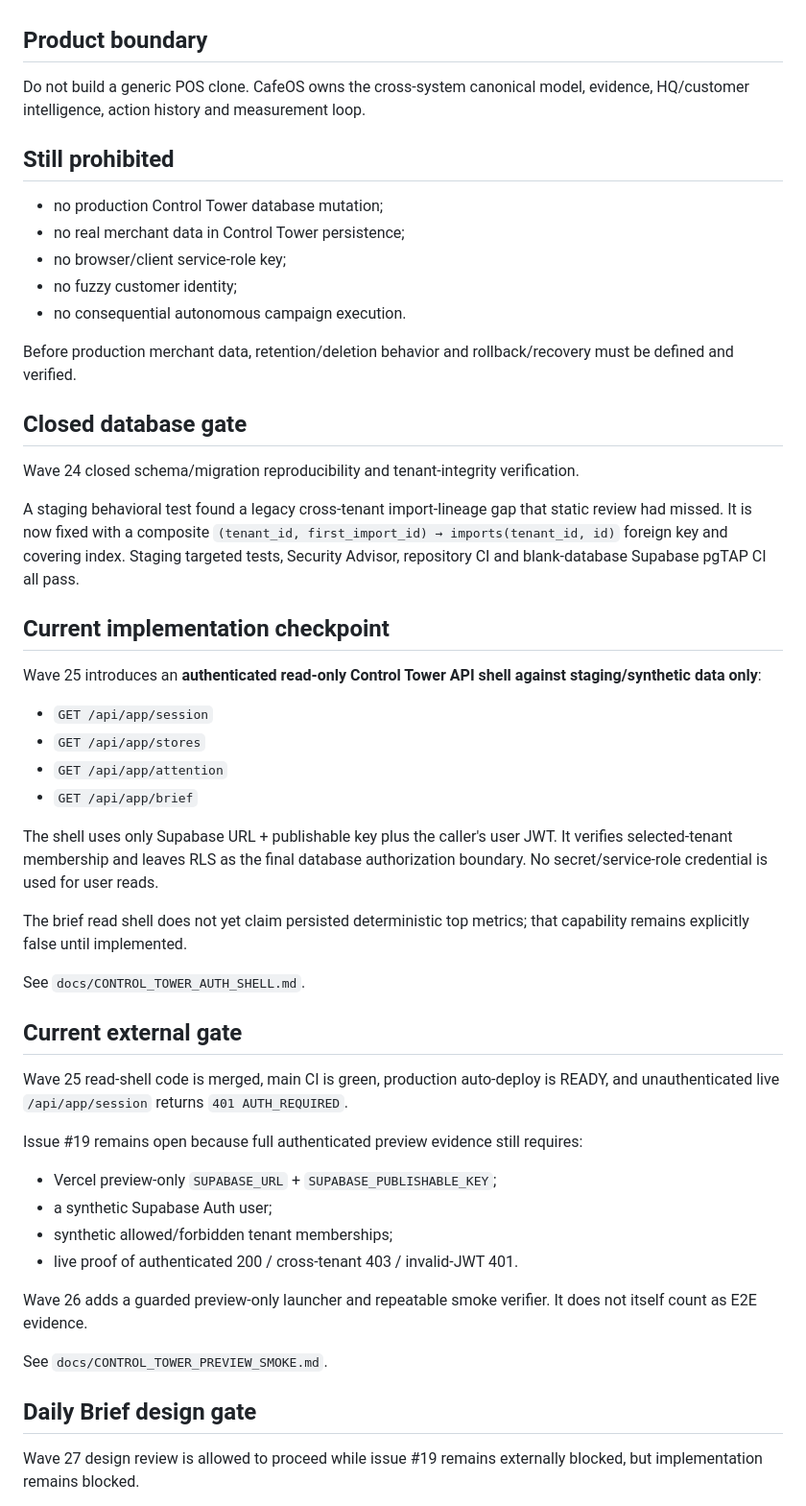
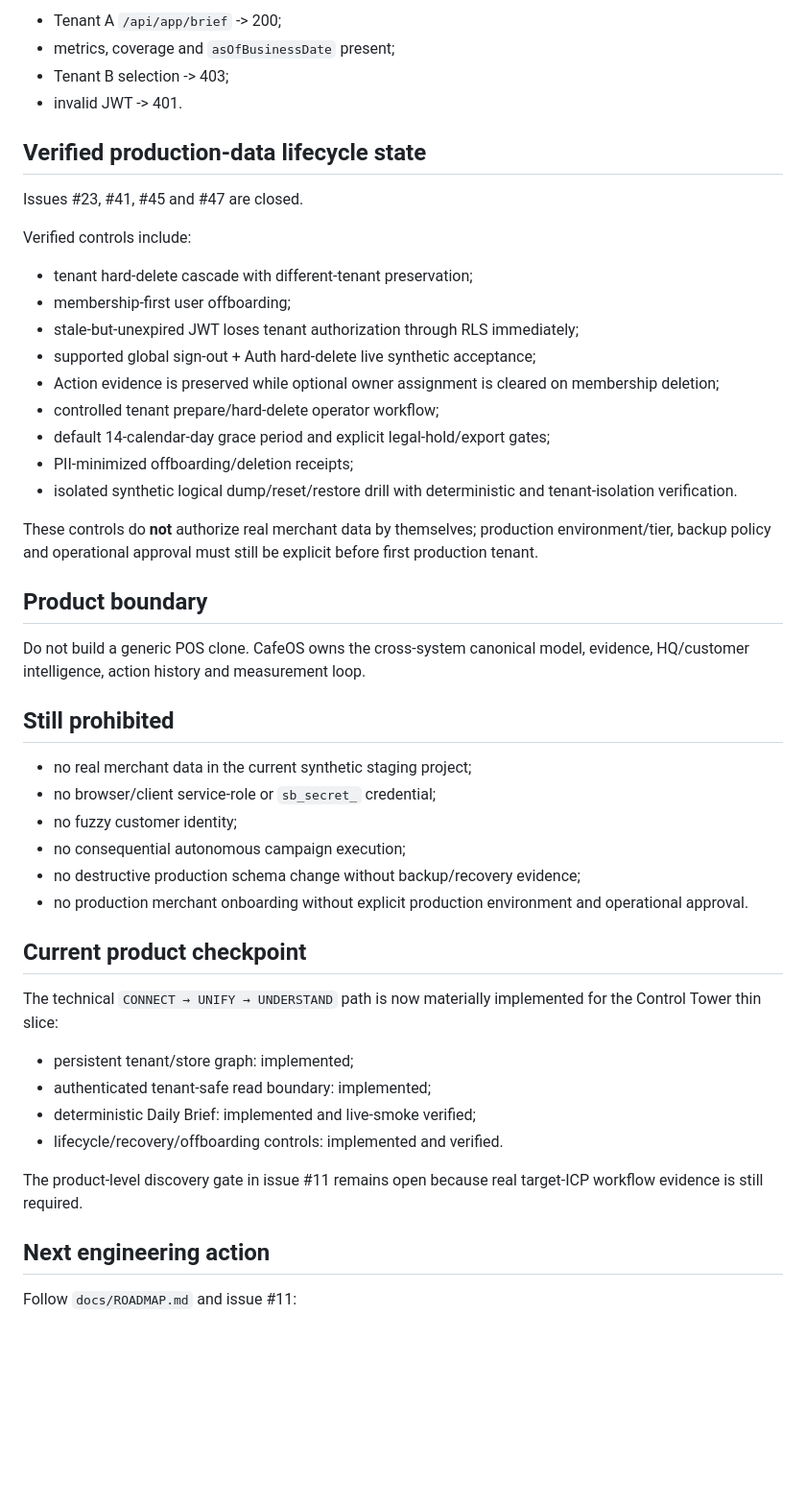
Before and after one commit to ShenJun93/cafeos-analyzer, a Markdown page: docs/CURRENT_STATE.md, the part around one of its changes. Shown at 96% size. Rendered like a GitHub page; blank space fills up the shorter version.

Commit message:
docs: advance canonical Control Tower state

```diff
--- a/docs/CURRENT_STATE.md
+++ b/docs/CURRENT_STATE.md
@@ -33,3 +68,25 @@ Staging Security Advisor has 0 findings after hardening and no unindexed-FK find
+- Tenant A `/api/app/brief` -> 200;
+- metrics, coverage and `asOfBusinessDate` present;
+- Tenant B selection -> 403;
+- invalid JWT -> 401.
+
+## Verified production-data lifecycle state
+
+Issues #23, #41, #45 and #47 are closed.
+
+Verified controls include:
+
+- tenant hard-delete cascade with different-tenant preservation;
+- membership-first user offboarding;
+- stale-but-unexpired JWT loses tenant authorization through RLS immediately;
+- supported global sign-out + Auth hard-delete live synthetic acceptance;
+- Action evidence is preserved while optional owner assignment is cleared on membership deletion;
+- controlled tenant prepare/hard-delete operator workflow;
+- default 14-calendar-day grace period and explicit legal-hold/export gates;
+- PII-minimized offboarding/deletion receipts;
+- isolated synthetic logical dump/reset/restore drill with deterministic and tenant-isolation verification.
+
+These controls do **not** authorize real merchant data by themselves; production environment/tier, backup policy and operational approval must still be explicit before first production tenant.
 
 ## Product boundary
 
@@ -37,51 +94,25 @@ Do not build a generic POS clone. CafeOS owns the cross-system canonical model,
 
 ## Still prohibited
 
-- no production Control Tower database mutation;
-- no real merchant data in Control Tower persistence;
-- no browser/client service-role key;
+- no real merchant data in the current synthetic staging project;
+- no browser/client service-role or `sb_secret_` credential;
 - no fuzzy customer identity;
-- no consequential autonomous campaign execution.
+- no consequential autonomous campaign execution;
+- no destructive production schema change without backup/recovery evidence;
+- no production merchant onboarding without explicit production environment and operational approval.
 
-Before production merchant data, retention/deletion behavior and rollback/recovery must be defined and verified.
+## Current product checkpoint
 
-## Closed database gate
+The technical `CONNECT → UNIFY → UNDERSTAND` path is now materially implemented for the Control Tower thin slice:
 
-Wave 24 closed schema/migration reproducibility and tenant-integrity verification.
+- persistent tenant/store graph: implemented;
+- authenticated tenant-safe read boundary: implemented;
+- deterministic Daily Brief: implemented and live-smoke verified;
+- lifecycle/recovery/offboarding controls: implemented and verified.
 
-A staging behavioral test found a legacy cross-tenant import-lineage gap that static review had missed. It is now fixed with a composite `(tenant_id, first_import_id) → imports(tenant_id, id)` foreign key and covering index. Staging targeted tests, Security Advisor, repository CI and blank-database Supabase pgTAP CI all pass.
+The product-level discovery gate in issue #11 remains open because real target-ICP workflow evidence is still required.
 
-## Current implementation checkpoint
+## Next engineering action
 
-Wave 25 introduces an **authenticated read-only Control Tower API shell against staging/synthetic data only**:
+Follow `docs/ROADMAP.md` and issue #11:
 
-- `GET /api/app/session`
-- `GET /api/app/stores`
-- `GET /api/app/attention`
-- `GET /api/app/brief`
-
-The shell uses only Supabase URL + publishable key plus the caller's user JWT. It verifies selected-tenant membership and leaves RLS as the final database authorization boundary. No secret/service-role credential is used for user reads.
-
-The brief read shell does not yet claim persisted deterministic top metrics; that capability remains explicitly false until implemented.
-
-See `docs/CONTROL_TOWER_AUTH_SHELL.md`.
-
-## Current external gate
-
-Wave 25 read-shell code is merged, main CI is green, production auto-deploy is READY, and unauthenticated live `/api/app/session` returns `401 AUTH_REQUIRED`.
-
-Issue #19 remains open because full authenticated preview evidence still requires:
-
-- Vercel preview-only `SUPABASE_URL` + `SUPABASE_PUBLISHABLE_KEY`;
-- a synthetic Supabase Auth user;
-- synthetic allowed/forbidden tenant memberships;
-- live proof of authenticated 200 / cross-tenant 403 / invalid-JWT 401.
-
-Wave 26 adds a guarded preview-only launcher and repeatable smoke verifier. It does not itself count as E2E evidence.
-
-See `docs/CONTROL_TOWER_PREVIEW_SMOKE.md`.
-
-## Daily Brief design gate
-
-Wave 27 design review is allowed to proceed while issue #19 remains externally blocked, but implementation remains blocked.
-
```
Also changed, not shown: other parts of docs/CURRENT_STATE.md (+49 -52 lines).
